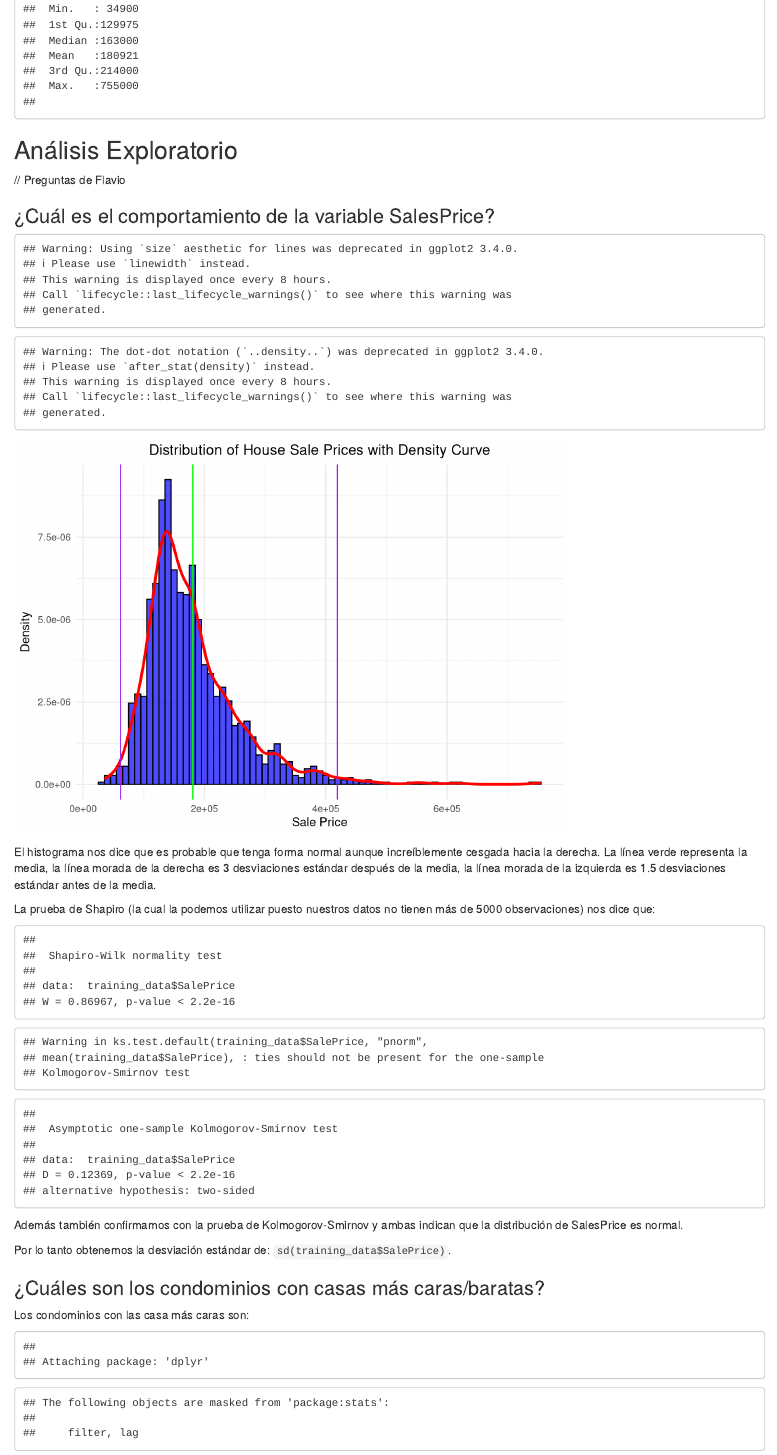
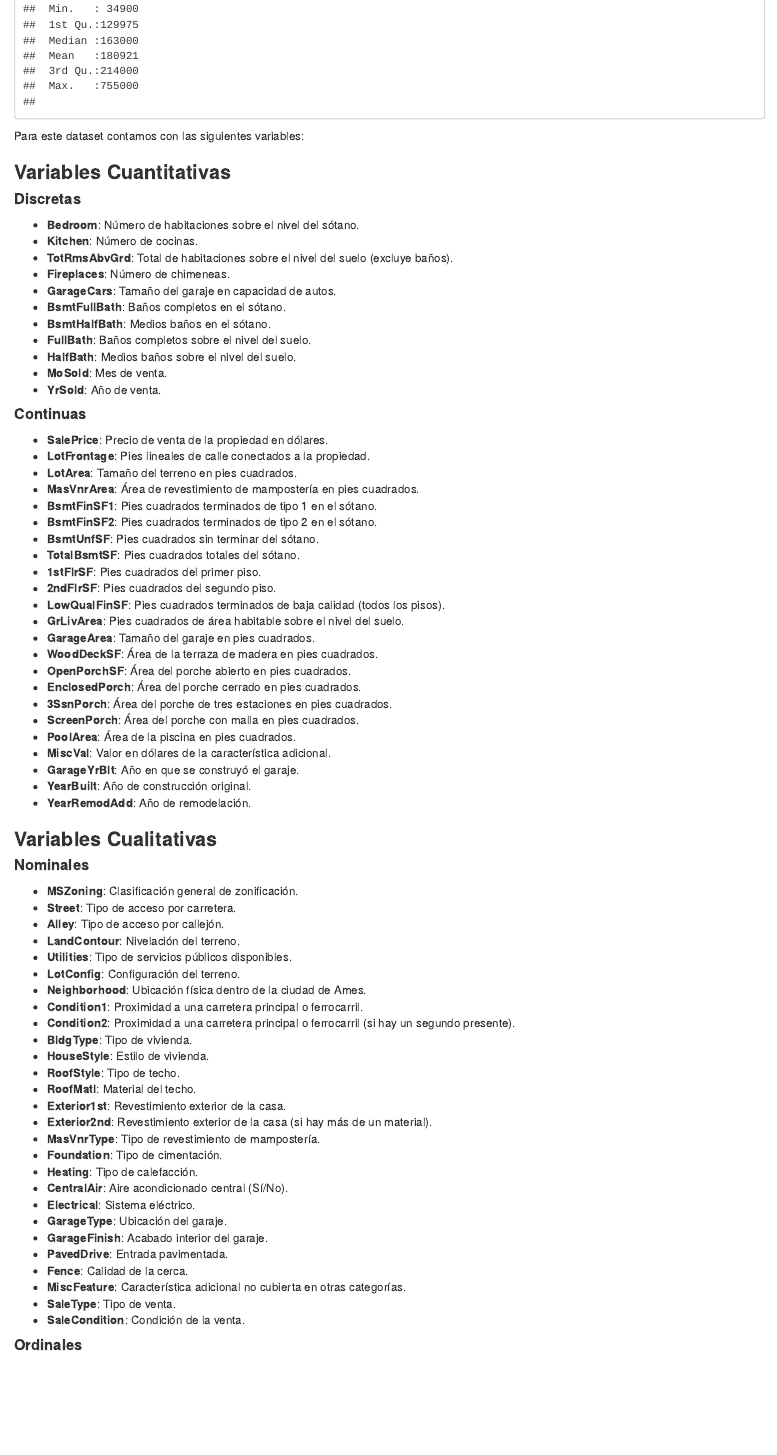
Before and after one commit to ElrohirGT/Proyecto2_MineriaDeDatos, an R Markdown document (reporte.Rmd): the page in a window 1100 px wide, from 3180 px down. Rendered offline with R 4.5, knitr and Pandoc, with nearby package versions.

Commit message:
Feat: Variable description

````diff
--- a/reporte.Rmd
+++ b/reporte.Rmd
@@ -23,3 +23,75 @@ test_data <- read.csv("data/test.csv")
 summary(training_data)
 ```
 
+Para este dataset contamos con las siguientes variables:
+
+### **Variables Cuantitativas**
+#### **Discretas**
+- **Bedroom**: Número de habitaciones sobre el nivel del sótano.
+- **Kitchen**: Número de cocinas.
+- **TotRmsAbvGrd**: Total de habitaciones sobre el nivel del suelo (excluye baños).
+- **Fireplaces**: Número de chimeneas.
+- **GarageCars**: Tamaño del garaje en capacidad de autos.
+- **BsmtFullBath**: Baños completos en el sótano.
+- **BsmtHalfBath**: Medios baños en el sótano.
+- **FullBath**: Baños completos sobre el nivel del suelo.
+- **HalfBath**: Medios baños sobre el nivel del suelo.
+- **MoSold**: Mes de venta.
+- **YrSold**: Año de venta.
+
+#### **Continuas**
+- **SalePrice**: Precio de venta de la propiedad en dólares.
+- **LotFrontage**: Pies lineales de calle conectados a la propiedad.
+- **LotArea**: Tamaño del terreno en pies cuadrados.
+- **MasVnrArea**: Área de revestimiento de mampostería en pies cuadrados.
+- **BsmtFinSF1**: Pies cuadrados terminados de tipo 1 en el sótano.
+- **BsmtFinSF2**: Pies cuadrados terminados de tipo 2 en el sótano.
+- **BsmtUnfSF**: Pies cuadrados sin terminar del sótano.
+- **TotalBsmtSF**: Pies cuadrados totales del sótano.
+- **1stFlrSF**: Pies cuadrados del primer piso.
+- **2ndFlrSF**: Pies cuadrados del segundo piso.
+- **LowQualFinSF**: Pies cuadrados terminados de baja calidad (todos los pisos).
+- **GrLivArea**: Pies cuadrados de área habitable sobre el nivel del suelo.
+- **GarageArea**: Tamaño del garaje en pies cuadrados.
+- **WoodDeckSF**: Área de la terraza de madera en pies cuadrados.
+- **OpenPorchSF**: Área del porche abierto en pies cuadrados.
+- **EnclosedPorch**: Área del porche cerrado en pies cuadrados.
+- **3SsnPorch**: Área del porche de tres estaciones en pies cuadrados.
+- **ScreenPorch**: Área del porche con malla en pies cuadrados.
+- **PoolArea**: Área de la piscina en pies cuadrados.
+- **MiscVal**: Valor en dólares de la característica adicional.
+- **GarageYrBlt**: Año en que se construyó el garaje.
+- **YearBuilt**: Año de construcción original.
+- **YearRemodAdd**: Año de remodelación.
+
+### **Variables Cualitativas**
+#### **Nominales**
+- **MSZoning**: Clasificación general de zonificación.
+- **Street**: Tipo de acceso por carretera.
+- **Alley**: Tipo de acceso por callejón.
+- **LandContour**: Nivelación del terreno.
+- **Utilities**: Tipo de servicios públicos disponibles.
+- **LotConfig**: Configuración del terreno.
+- **Neighborhood**: Ubicación física dentro de la ciudad de Ames.
+- **Condition1**: Proximidad a una carretera principal o ferrocarril.
+- **Condition2**: Proximidad a una carretera principal o ferrocarril (si hay un segundo presente).
+- **BldgType**: Tipo de vivienda.
+- **HouseStyle**: Estilo de vivienda.
+- **RoofStyle**: Tipo de techo.
+- **RoofMatl**: Material del techo.
+- **Exterior1st**: Revestimiento exterior de la casa.
+- **Exterior2nd**: Revestimiento exterior de la casa (si hay más de un material).
+- **MasVnrType**: Tipo de revestimiento de mampostería.
+- **Foundation**: Tipo de cimentación.
+- **Heating**: Tipo de calefacción.
+- **CentralAir**: Aire acondicionado central (Sí/No).
+- **Electrical**: Sistema eléctrico.
+- **GarageType**: Ubicación del garaje.
+- **GarageFinish**: Acabado interior del garaje.
+- **PavedDrive**: Entrada pavimentada.
+- **Fence**: Calidad de la cerca.
+- **MiscFeature**: Característica adicional no cubierta en otras categorías.
+- **SaleType**: Tipo de venta.
+- **SaleCondition**: Condición de la venta.
+
+#### **Ordinales**
````
Also changed, not shown: reporte.Rmd (19 more changed lines).
